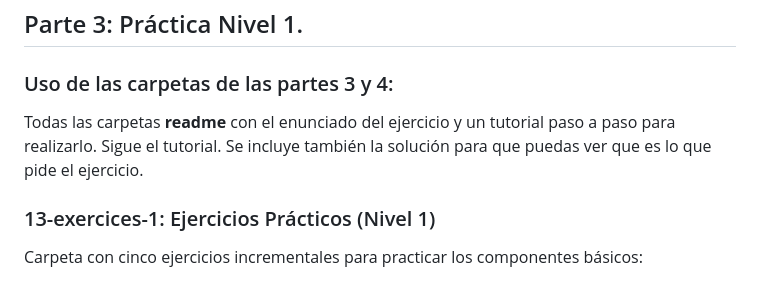
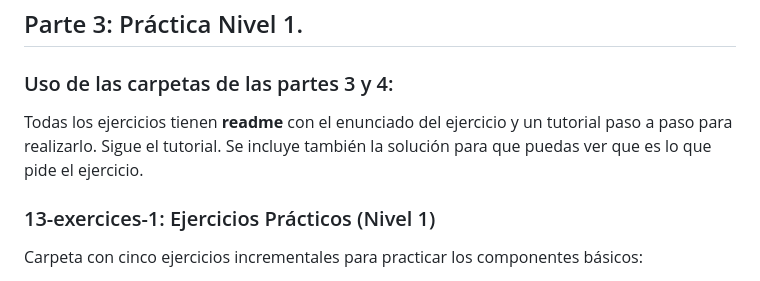
Before and after one commit to borisanaya/bootstrap-course, a Markdown page: README.md, the part around the change. Drawn GitHub-style.

```diff
--- a/README.md
+++ b/README.md
@@ -128,7 +128,7 @@ Incluye README con casos de uso y personalización.
 
 ### Uso de las carpetas de las partes 3 y 4:
 
-Todas las carpetas  **readme** con el enunciado del ejercicio y un tutorial paso a paso para realizarlo. Sigue el tutorial. Se incluye también la solución para que puedas ver que es lo que pide el ejercicio.
+Todas los ejercicios tienen  **readme** con el enunciado del ejercicio y un tutorial paso a paso para realizarlo. Sigue el tutorial. Se incluye también la solución para que puedas ver que es lo que pide el ejercicio.
 
 ### 13-exercices-1: Ejercicios Prácticos (Nivel 1)
 Carpeta con cinco ejercicios incrementales para practicar los componentes básicos:
```
